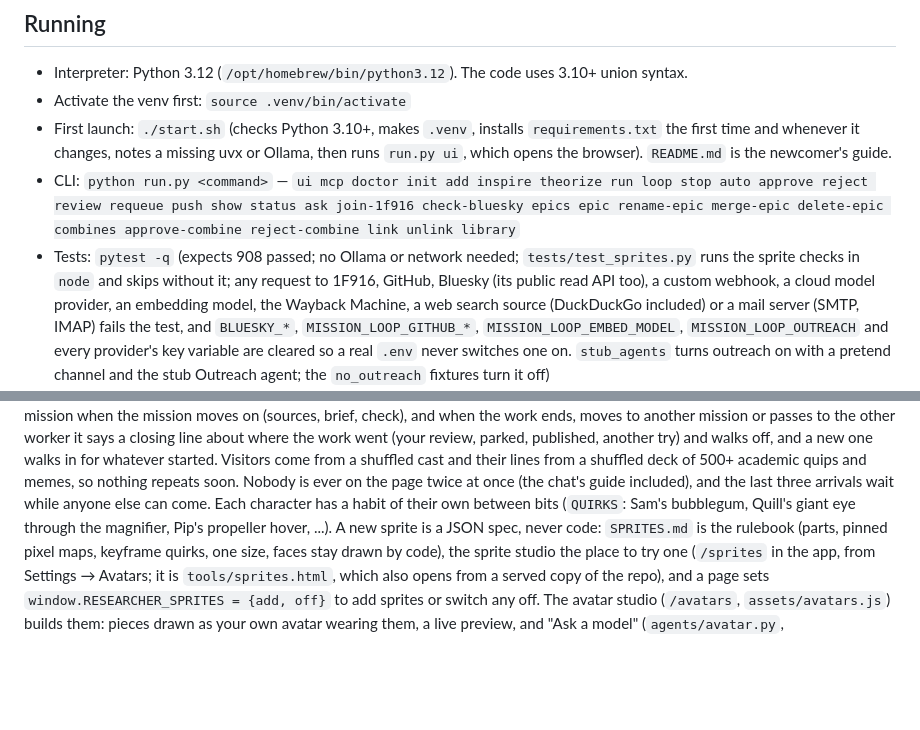
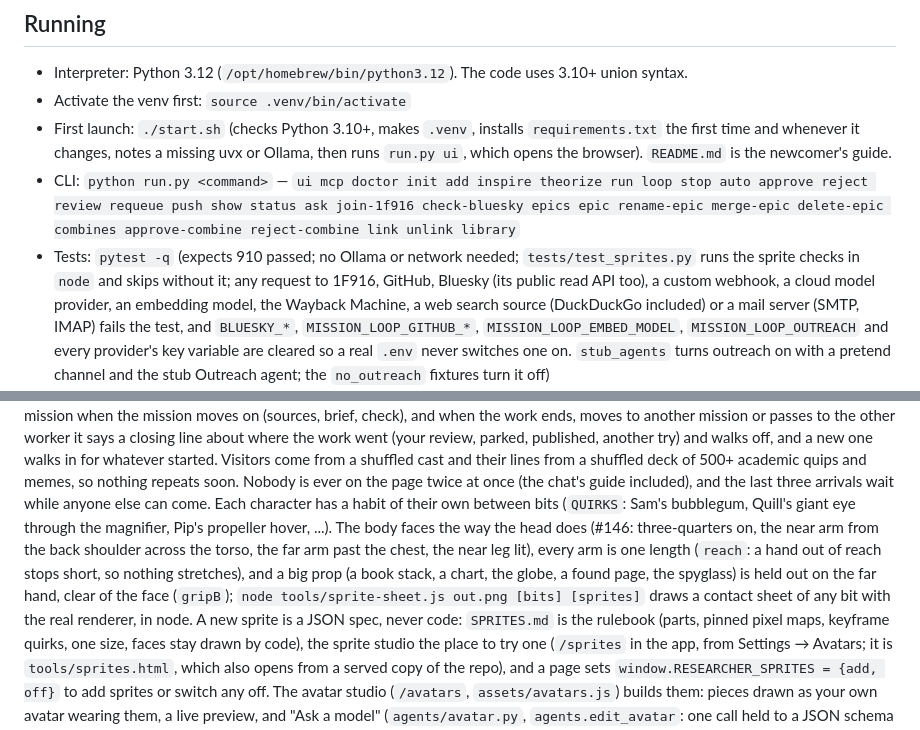
Before and after one commit to wr-max52/mission-loop, a Markdown page: AGENTS.md, 2 parts joined by grey strips. GitHub-like rendering; blank space fills up the shorter version.

```diff
--- a/AGENTS.md
+++ b/AGENTS.md
@@ -38,7 +38,7 @@ The written issue is what Will approves; nothing after it waits on him until the
   whenever it changes, notes a missing uvx or Ollama, then runs `run.py ui`, which opens the browser). `README.md` is the newcomer's guide.
 - CLI: `python run.py <command>` — `ui mcp doctor init add inspire theorize run loop stop auto approve reject review requeue push show status ask join-1f916 check-bluesky epics epic rename-epic merge-epic delete-epic
   combines approve-combine reject-combine link unlink library`
-- Tests: `pytest -q` (expects 908 passed; no Ollama or network needed; `tests/test_sprites.py` runs the sprite checks in `node` and skips without it; any request to 1F916, GitHub, Bluesky (its
+- Tests: `pytest -q` (expects 910 passed; no Ollama or network needed; `tests/test_sprites.py` runs the sprite checks in `node` and skips without it; any request to 1F916, GitHub, Bluesky (its
   public read API too), a custom webhook, a cloud model provider, an embedding model, the Wayback Machine, a web search source (DuckDuckGo
   included) or a mail server (SMTP, IMAP) fails the test, and `BLUESKY_*`, `MISSION_LOOP_GITHUB_*`, `MISSION_LOOP_EMBED_MODEL`,
   `MISSION_LOOP_OUTREACH` and every provider's key variable are cleared so a real `.env` never switches one on.
@@ -778,7 +778,7 @@ ends, moves to another mission or passes to the other worker it says a closing l
 come from a shuffled cast and their lines from a shuffled deck of 500+ academic quips and memes, so nothing
 repeats soon. Nobody is ever on the page twice at once (the chat's guide included), and the last three arrivals wait
 while anyone else can come. Each character has a habit of their own between bits (`QUIRKS`: Sam's bubblegum, Quill's
-giant eye through the magnifier, Pip's propeller hover, ...). A new sprite is a JSON spec, never code: `SPRITES.md` is
+giant eye through the magnifier, Pip's propeller hover, ...). The body faces the way the head does (#146: three-quarters on, the near arm from the back shoulder across the torso, the far arm past the chest, the near leg lit), every arm is one length (`reach`: a hand out of reach stops short, so nothing stretches), and a big prop (a book stack, a chart, the globe, a found page, the spyglass) is held out on the far hand, clear of the face (`gripB`); `node tools/sprite-sheet.js out.png [bits] [sprites]` draws a contact sheet of any bit with the real renderer, in node. A new sprite is a JSON spec, never code: `SPRITES.md` is
 the rulebook (parts, pinned pixel maps, keyframe quirks, one size, faces stay drawn by code), the sprite studio the place to try one (`/sprites` in the app,
 from Settings → Avatars; it is `tools/sprites.html`, which also opens from a served copy of the repo), and a page sets `window.RESEARCHER_SPRITES = {add, off}` to add sprites or switch any off. The avatar
 studio (`/avatars`, `assets/avatars.js`) builds them: pieces drawn as your own avatar wearing them, a live preview,
```
Also changed, not shown: SPRITES.md (+7 -0 lines), tools/sprite-polish-after.png (added), tools/sprite-polish-before.png (added), 3 other files.
